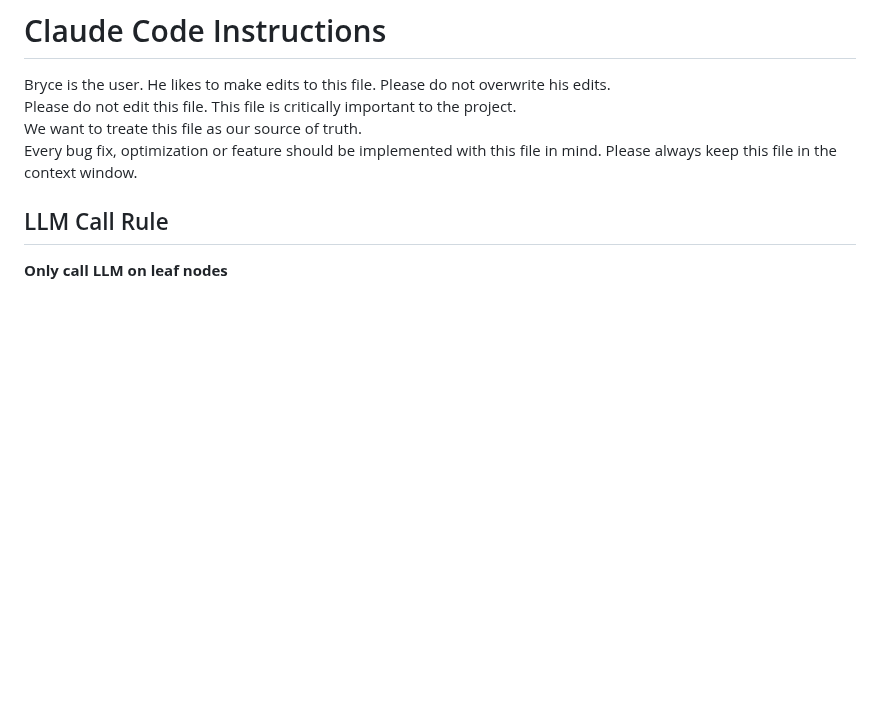
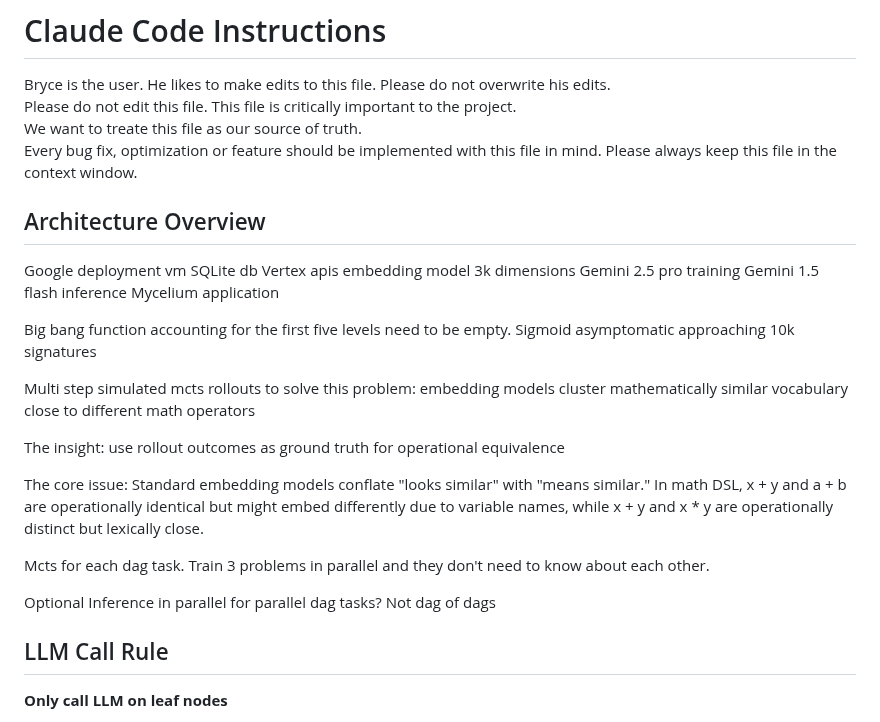
Before and after one commit to bryceroche/mycelium, a Markdown page: CLAUDE.md, the part around the change. Rendered like a GitHub page; blank space fills up the shorter version.

Commit message:
docs: Add architecture overview to CLAUDE.md
Co-Authored-By: Claude Opus 4.5 <noreply@anthropic.com>

```diff
--- a/CLAUDE.md
+++ b/CLAUDE.md
@@ -7,6 +7,27 @@ We want to treate this file as our source of truth.
 Every bug fix, optimization or feature should be implemented with this file in mind.
 Please always keep this file in the context window.
 
+## Architecture Overview
+Google deployment vm
+SQLite db
+Vertex apis
+embedding model 3k dimensions
+Gemini 2.5 pro training
+Gemini 1.5 flash inference
+Mycelium application
+
+Big bang function accounting for the first five levels need to be empty. Sigmoid asymptomatic approaching 10k signatures
+
+Multi step simulated mcts rollouts to solve this problem: embedding models cluster mathematically similar vocabulary close to different math operators
+
+The insight: use rollout outcomes as ground truth for operational equivalence
+
+The core issue: Standard embedding models conflate "looks similar" with "means similar." In math DSL, x + y and a + b are operationally identical but might embed differently due to variable names, while x + y and x * y are operationally distinct but lexically close.
+
+Mcts for each dag task.
+Train 3 problems in parallel and they don't need to know about each other.
+
+Optional Inference in parallel for parallel dag tasks? Not dag of dags
 
 ## LLM Call Rule
   **Only call LLM on leaf nodes**
```
